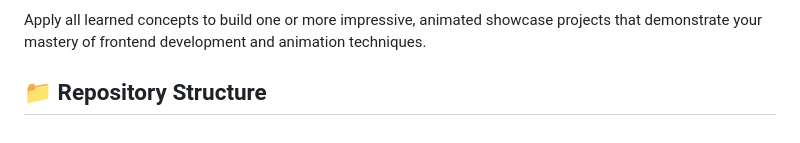
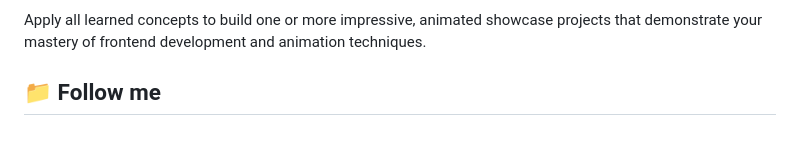
Before and after one commit to AkashUmair152/100-Days-of-Mastering-Frontend, a Markdown page: README.md, the part around the change. GitHub-like rendering.

```diff
--- a/README.md
+++ b/README.md
@@ -187,4 +187,4 @@ Learn React basics (Components, Props, State, Hooks) and seamlessly integrate GS
 ### Phase 4: Capstone Projects & Mastery (Days 90-100)
 Apply all learned concepts to build one or more impressive, animated showcase projects that demonstrate your mastery of frontend development and animation techniques.
 
-## 📁 Repository Structure
+## 📁 Follow me
```
